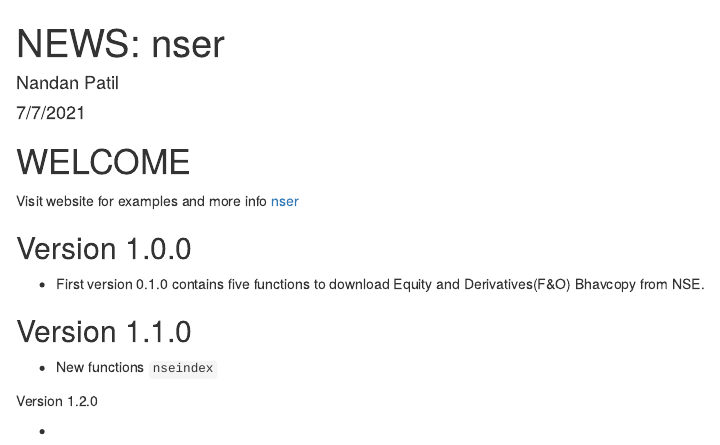
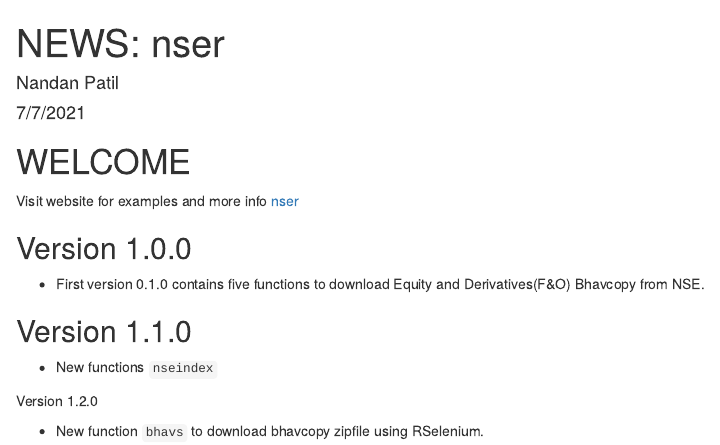
Before and after one commit to nandp1/nser, an R Markdown document (NEWS.Rmd): the page in a window 1100 px wide, from its top. Rendered offline with R 4.5, knitr and Pandoc, with nearby package versions.

Commit message:
Add files via upload

````diff
--- a/NEWS.Rmd
+++ b/NEWS.Rmd
@@ -23,4 +23,4 @@
 
 Version 1.2.0
 
-*
+* New function ```bhavs``` to download bhavcopy zipfile using RSelenium.
````
